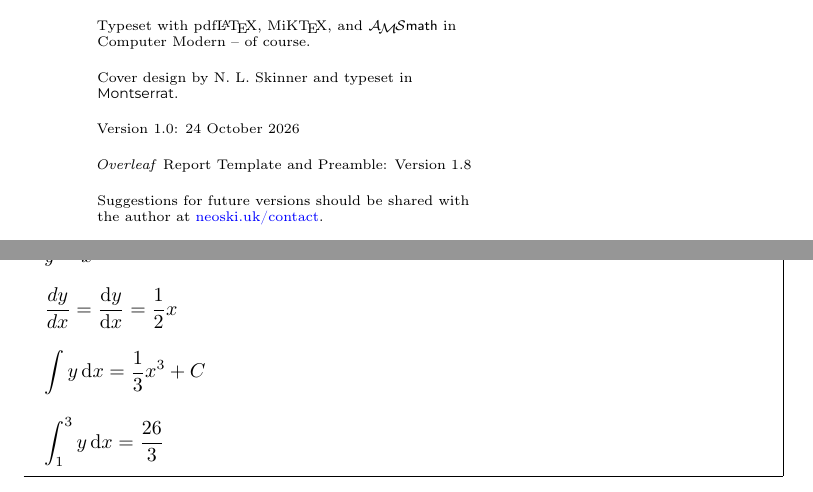
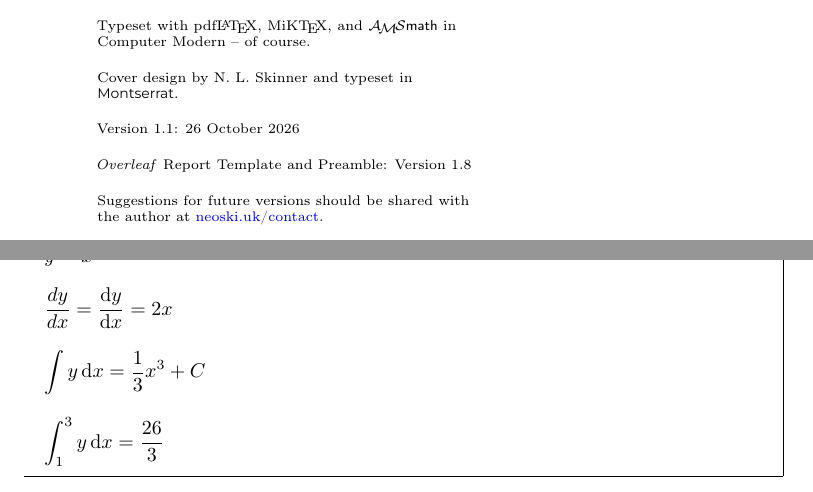
Before and after one commit to NeoSkin7/latex-manual, a LaTeX thesis (main.tex): two parts of pages 4 and 24 of 70, joined at a grey line, cut so that both start at the same text. The pictures show the PDF file main.pdf that the author committed with the source.

Commit message:
Minor Edit - Version 1.1

```diff
--- a/main.tex
+++ b/main.tex
@@ -155,7 +155,7 @@
 
   Cover design by N. L. Skinner and typeset in {\fontfamily{Montserrat-TOsF}\selectfont Montserrat}.
 
-  Version 1.0: 24 October 2026
+  Version 1.1: 26 October 2026
 
   \textit{Overleaf} Report Template and Preamble: Version 1.8
 
@@ -566,7 +566,7 @@ y = x^2
   $
     \displaystyle
     y = x^2 \\[1em]
-    \frac{dy}{dx} = \frac{\mathrm{d}y}{\mathrm{d}x} = \frac{1}{2}x \\[1em]
+    \frac{dy}{dx} = \frac{\mathrm{d}y}{\mathrm{d}x} = 2x \\[1em]
     \int y\,\mathrm{d}x = \frac{1}{3}x^3 + C \\[1em]
     \int_{1}^{3} y\,\mathrm{d}x = \frac{26}{3}
   $
```
Also changed, not shown: Versions/manual1.1.pdf (added), main.pdf, 2 other files.
